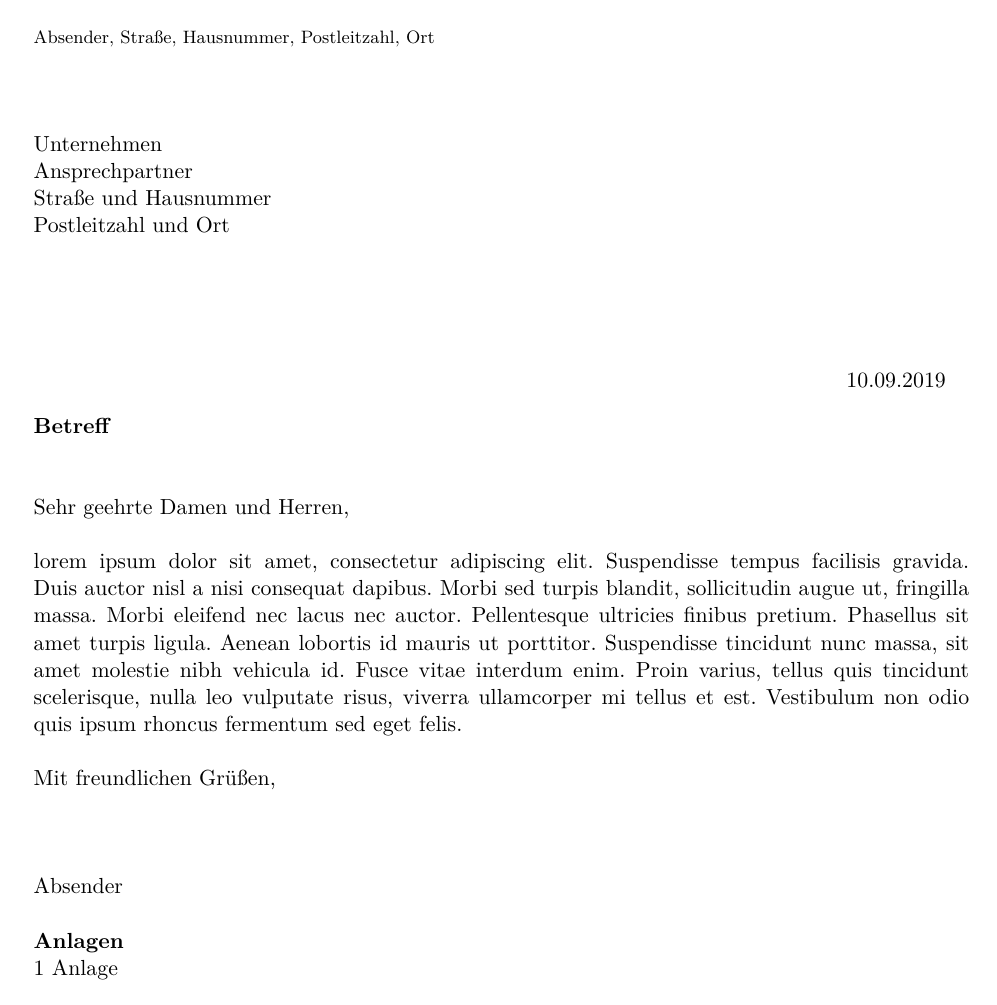
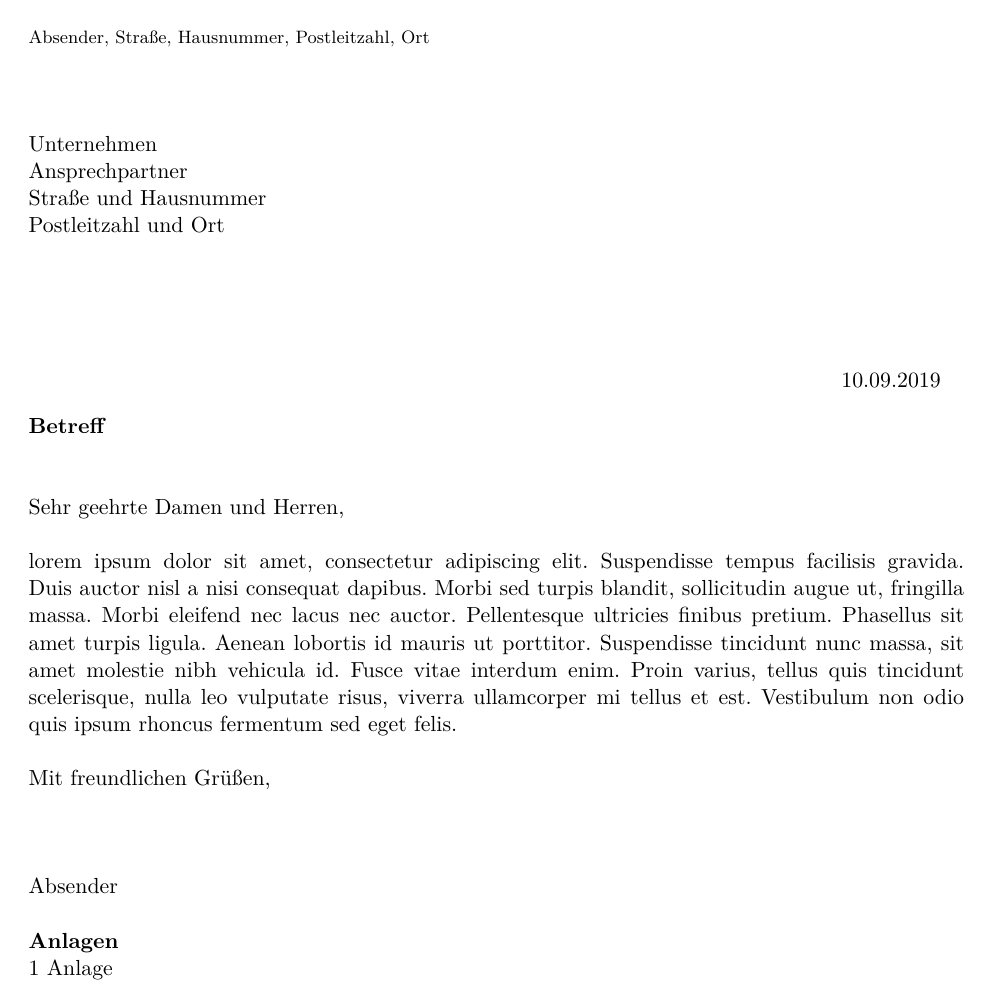
Before and after one commit to DirkReinemann/linux, a LaTeX letter (templates/latex/din5008/simple/din5008simple.tex): the whole page. Compiled offline with pdfLaTeX.

```diff
--- a/templates/latex/din5008/simple/din5008simple.tex
+++ b/templates/latex/din5008/simple/din5008simple.tex
@@ -1,5 +1,5 @@
 \documentclass[a4paper,11pt]{letter}
-\usepackage[left=2.5cm, right=1cm, top=2.7cm, bottom=2cm]{geometry}
+\usepackage[left=2.41cm, right=2cm, top=2.7cm, bottom=2cm]{geometry}
 \usepackage[utf8]{inputenc}
 \usepackage[ngerman]{babel}
 \usepackage[ngerman]{translator}
@@ -14,7 +14,7 @@
 \begin{document}
 
 \noindent
-\parbox[t][45mm]{80mm}{
+\parbox[t][45mm]{120mm}{
   {\footnotesize Absender, Straße, Hausnummer, Postleitzahl, Ort}\\
   \\
   \\
```
Also changed, not shown: 1 other file.
